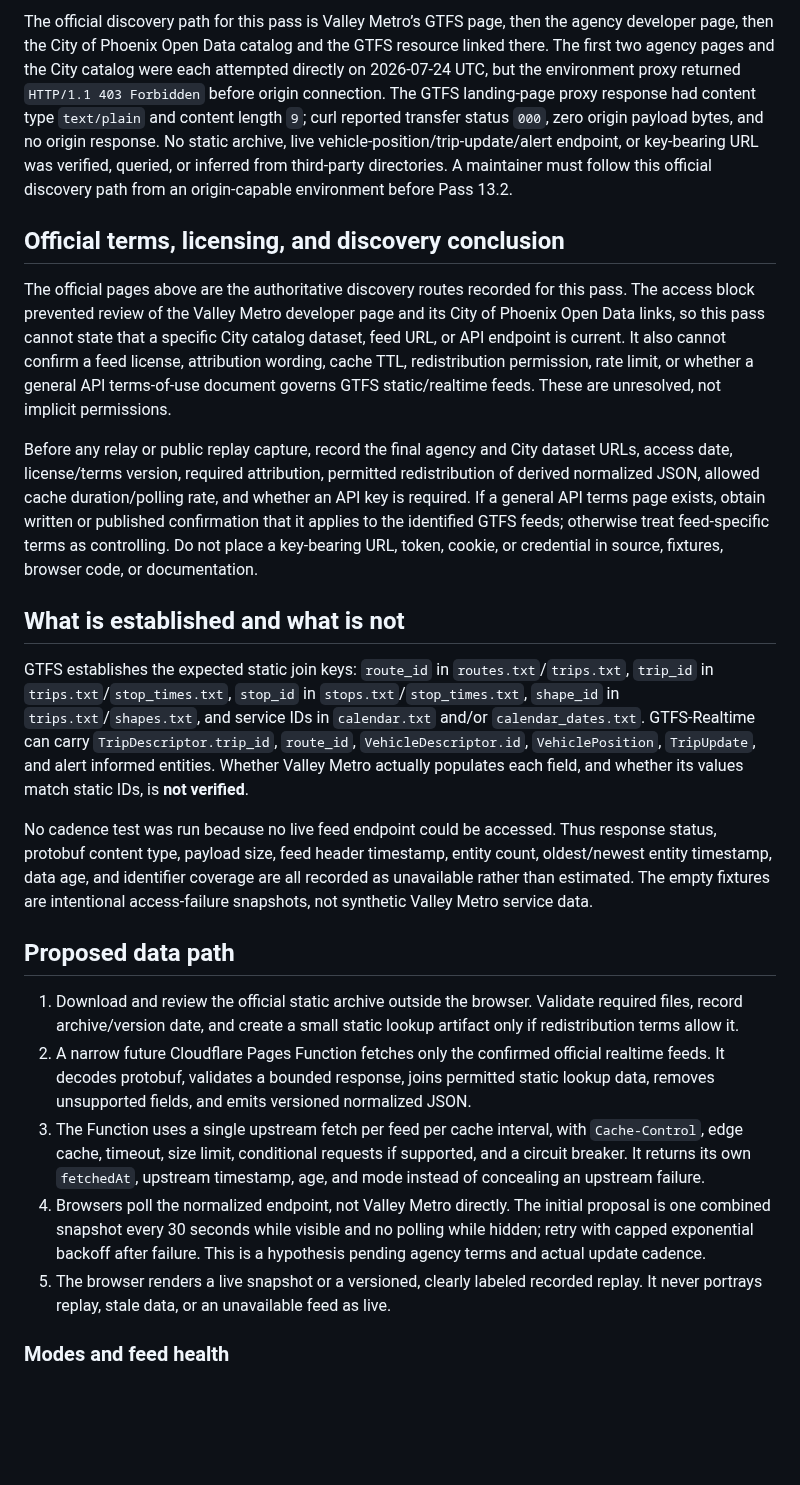
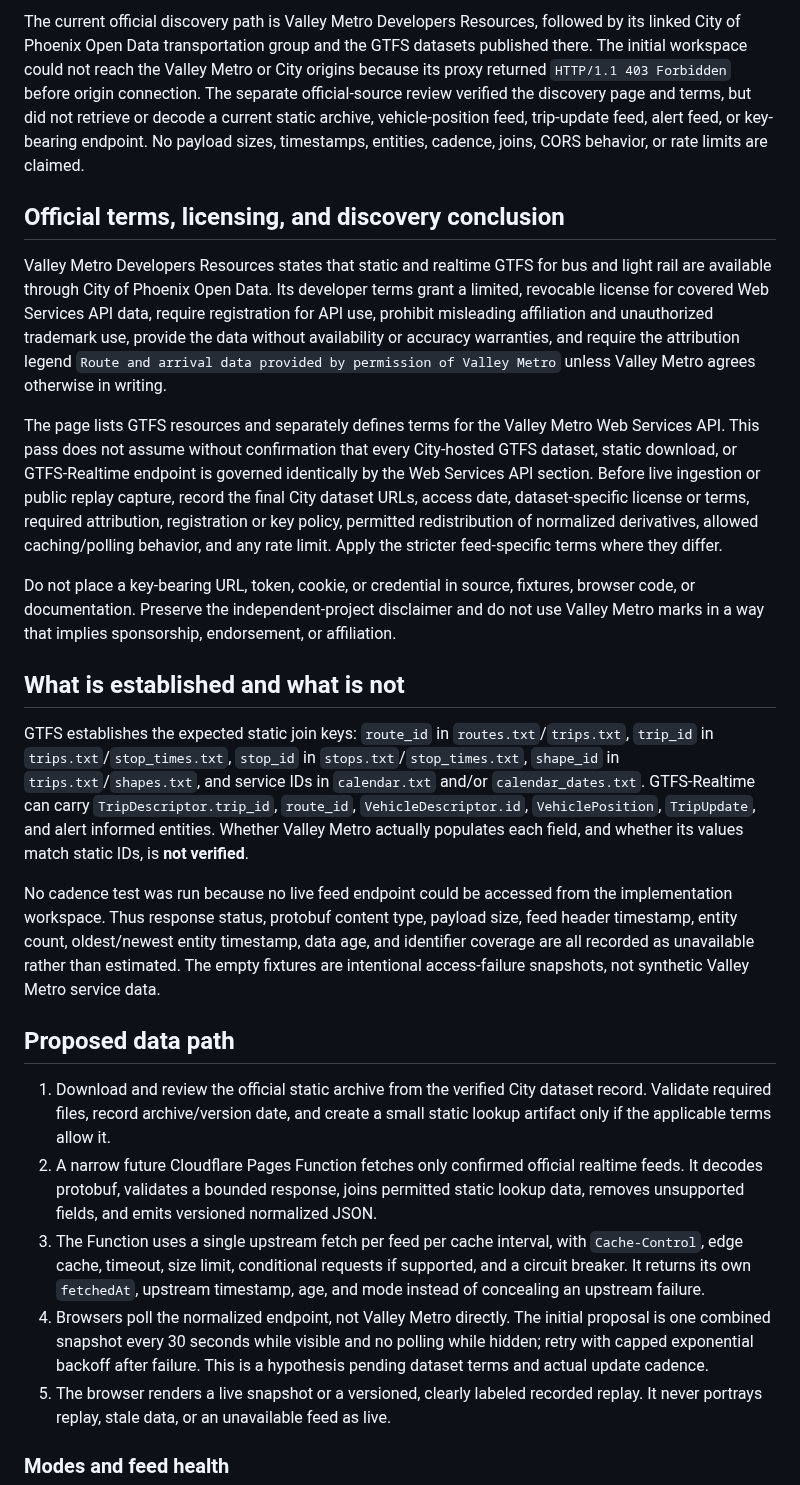
Before and after one commit to Joey-VW/Portfolio, a Markdown page: docs/phx-transit/architecture-study.md, the part around one of its changes. Drawn GitHub-style; blank space fills up the shorter version.

Commit message:
docs(transit): record official Valley Metro discovery and terms

```diff
--- a/docs/phx-transit/architecture-study.md
+++ b/docs/phx-transit/architecture-study.md
@@ -23,24 +23,26 @@ This is a feasibility record, not a claim that a production dashboard is live. N
 
-The official discovery path for this pass is Valley Metro’s GTFS page, then the agency developer page, then the City of Phoenix Open Data catalog and the GTFS resource linked there. The first two agency pages and the City catalog were each attempted directly on 2026-07-24 UTC, but the environment proxy returned `HTTP/1.1 403 Forbidden` before origin connection. The GTFS landing-page proxy response had content type `text/plain` and content length `9`; curl reported transfer status `000`, zero origin payload bytes, and no origin response. No static archive, live vehicle-position/trip-update/alert endpoint, or key-bearing URL was verified, queried, or inferred from third-party directories. A maintainer must follow this official discovery path from an origin-capable environment before Pass 13.2.
+The current official discovery path is Valley Metro Developers Resources, followed by its linked City of Phoenix Open Data transportation group and the GTFS datasets published there. The initial workspace could not reach the Valley Metro or City origins because its proxy returned `HTTP/1.1 403 Forbidden` before origin connection. The separate official-source review verified the discovery page and terms, but did not retrieve or decode a current static archive, vehicle-position feed, trip-update feed, alert feed, or key-bearing endpoint. No payload sizes, timestamps, entities, cadence, joins, CORS behavior, or rate limits are claimed.
 
 ## Official terms, licensing, and discovery conclusion
 
-The official pages above are the authoritative discovery routes recorded for this pass. The access block prevented review of the Valley Metro developer page and its City of Phoenix Open Data links, so this pass cannot state that a specific City catalog dataset, feed URL, or API endpoint is current. It also cannot confirm a feed license, attribution wording, cache TTL, redistribution permission, rate limit, or whether a general API terms-of-use document governs GTFS static/realtime feeds. These are unresolved, not implicit permissions.
+Valley Metro Developers Resources states that static and realtime GTFS for bus and light rail are available through City of Phoenix Open Data. Its developer terms grant a limited, revocable license for covered Web Services API data, require registration for API use, prohibit misleading affiliation and unauthorized trademark use, provide the data without availability or accuracy warranties, and require the attribution legend `Route and arrival data provided by permission of Valley Metro` unless Valley Metro agrees otherwise in writing.
 
-Before any relay or public replay capture, record the final agency and City dataset URLs, access date, license/terms version, required attribution, permitted redistribution of derived normalized JSON, allowed cache duration/polling rate, and whether an API key is required. If a general API terms page exists, obtain written or published confirmation that it applies to the identified GTFS feeds; otherwise treat feed-specific terms as controlling. Do not place a key-bearing URL, token, cookie, or credential in source, fixtures, browser code, or documentation.
+The page lists GTFS resources and separately defines terms for the Valley Metro Web Services API. This pass does not assume without confirmation that every City-hosted GTFS dataset, static download, or GTFS-Realtime endpoint is governed identically by the Web Services API section. Before live ingestion or public replay capture, record the final City dataset URLs, access date, dataset-specific license or terms, required attribution, registration or key policy, permitted redistribution of normalized derivatives, allowed caching/polling behavior, and any rate limit. Apply the stricter feed-specific terms where they differ.
+
+Do not place a key-bearing URL, token, cookie, or credential in source, fixtures, browser code, or documentation. Preserve the independent-project disclaimer and do not use Valley Metro marks in a way that implies sponsorship, endorsement, or affiliation.
 
 ## What is established and what is not
 
 GTFS establishes the expected static join keys: `route_id` in `routes.txt`/`trips.txt`, `trip_id` in `trips.txt`/`stop_times.txt`, `stop_id` in `stops.txt`/`stop_times.txt`, `shape_id` in `trips.txt`/`shapes.txt`, and service IDs in `calendar.txt` and/or `calendar_dates.txt`. GTFS-Realtime can carry `TripDescriptor.trip_id`, `route_id`, `VehicleDescriptor.id`, `VehiclePosition`, `TripUpdate`, and alert informed entities. Whether Valley Metro actually populates each field, and whether its values match static IDs, is **not verified**.
 
-No cadence test was run because no live feed endpoint could be accessed. Thus response status, protobuf content type, payload size, feed header timestamp, entity count, oldest/newest entity timestamp, data age, and identifier coverage are all recorded as unavailable rather than estimated. The empty fixtures are intentional access-failure snapshots, not synthetic Valley Metro service data.
+No cadence test was run because no live feed endpoint could be accessed from the implementation workspace. Thus response status, protobuf content type, payload size, feed header timestamp, entity count, oldest/newest entity timestamp, data age, and identifier coverage are all recorded as unavailable rather than estimated. The empty fixtures are intentional access-failure snapshots, not synthetic Valley Metro service data.
 
 ## Proposed data path
 
-1. Download and review the official static archive outside the browser. Validate required files, record archive/version date, and create a small static lookup artifact only if redistribution terms allow it.
-2. A narrow future Cloudflare Pages Function fetches only the confirmed official realtime feeds. It decodes protobuf, validates a bounded response, joins permitted static lookup data, removes unsupported fields, and emits versioned normalized JSON.
+1. Download and review the official static archive from the verified City dataset record. Validate required files, record archive/version date, and create a small static lookup artifact only if the applicable terms allow it.
+2. A narrow future Cloudflare Pages Function fetches only confirmed official realtime feeds. It decodes protobuf, validates a bounded response, joins permitted static lookup data, removes unsupported fields, and emits versioned normalized JSON.
 3. The Function uses a single upstream fetch per feed per cache interval, with `Cache-Control`, edge cache, timeout, size limit, conditional requests if supported, and a circuit breaker. It returns its own `fetchedAt`, upstream timestamp, age, and mode instead of concealing an upstream failure.
-4. Browsers poll the normalized endpoint, not Valley Metro directly. The initial proposal is one combined snapshot every 30 seconds while visible and no polling while hidden; retry with capped exponential backoff after failure. This is a hypothesis pending agency terms and actual update cadence.
+4. Browsers poll the normalized endpoint, not Valley Metro directly. The initial proposal is one combined snapshot every 30 seconds while visible and no polling while hidden; retry with capped exponential backoff after failure. This is a hypothesis pending dataset terms and actual update cadence.
 5. The browser renders a live snapshot or a versioned, clearly labeled recorded replay. It never portrays replay, stale data, or an unavailable feed as live.
 
 ### Modes and feed health
```
Also changed, not shown: other parts of docs/phx-transit/architecture-study.md (+14 -14 lines).
